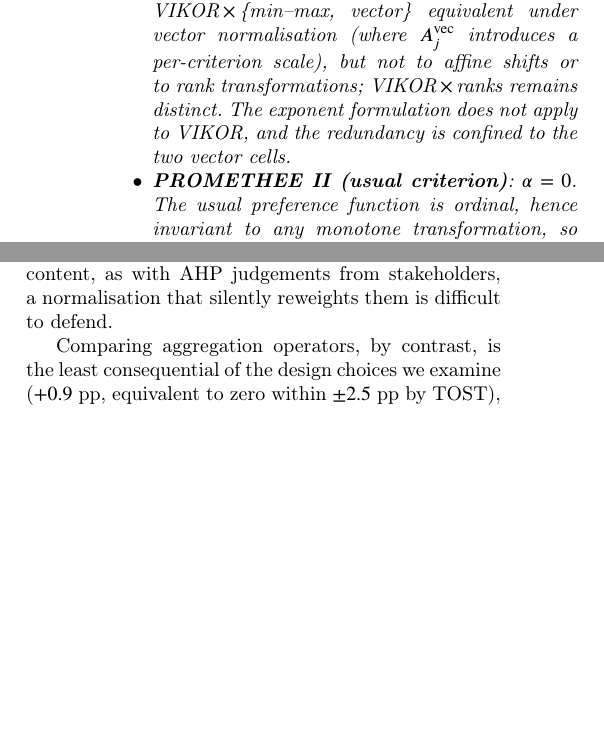
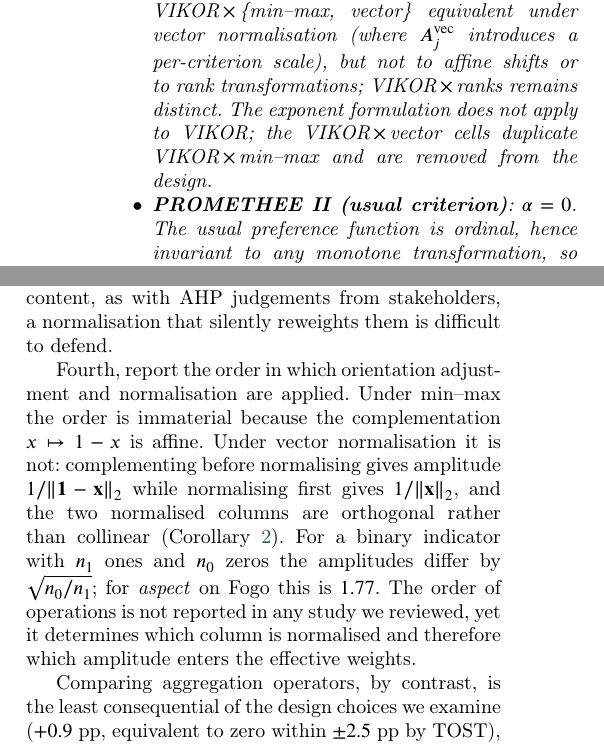
Before and after one commit to Jazancort/mcdm-landfill-pareto-paper, a LaTeX paper (main.tex): two parts of the columns of pages 12 and 24 of 27, joined at a grey line, cut so that both start at the same text, the shorter picture padded with empty space. Compiled offline with pdfLaTeX; a LaTeX package or settings file that is missing is left out.

Commit message:
add cor:order (order-of-ops under vector norm, tau=0.960 isolated test); 4th recommendation in sec:practice; fix prop:exponent VIKOR wording; 5 propositions 3 corollaries; abstract adds m_eff

```diff
--- a/main.tex
+++ b/main.tex
@@ -1197,8 +1197,9 @@ The three families instantiate $\alpha$ as follows.
     equivalent under vector normalisation (where $A_j^{\rm vec}$
     introduces a per-criterion scale), but not to affine shifts or to
     rank transformations; VIKOR\,$\times$\,ranks remains distinct.
-    The exponent formulation does not apply to VIKOR, and the
-    redundancy is confined to the two vector cells.
+    The exponent formulation does not apply to VIKOR; the
+    VIKOR$\,\times\,$vector cells duplicate VIKOR$\,\times\,$min--max
+    and are removed from the design.
   \item \textbf{PROMETHEE~II (usual criterion)}: $\alpha=0$.
     The usual preference function is ordinal, hence invariant to any
     monotone transformation, so all three normalisations produce the
@@ -2309,6 +2349,21 @@ Where elicited weights carry normative content, as with AHP judgements
 from stakeholders, a normalisation that silently reweights them is
 difficult to defend.
 
+Fourth, report the order in which orientation adjustment and
+normalisation are applied.
+Under min--max the order is immaterial because the complementation
+$x\mapsto 1-x$ is affine.
+Under vector normalisation it is not: complementing before normalising
+gives amplitude $1/\lVert\mathbf{1}-\mathbf{x}\rVert_2$ while
+normalising first gives $1/\lVert\mathbf{x}\rVert_2$, and the two
+normalised columns are orthogonal rather than collinear
+(Corollary~\ref{cor:order}).
+For a binary indicator with $n_1$ ones and $n_0$ zeros the amplitudes
+differ by $\sqrt{n_0/n_1}$; for \textit{aspect} on Fogo this is $1.77$.
+The order of operations is not reported in any study we reviewed, yet it
+determines which column is normalised and therefore which amplitude
+enters the effective weights.
+
 Comparing aggregation operators, by contrast, is the least consequential
 of the design choices we examine ($+0.9$~pp, equivalent to zero within
 $\pm2.5$~pp by TOST),
```
Also changed, not shown: main.tex (41 more changed lines).
